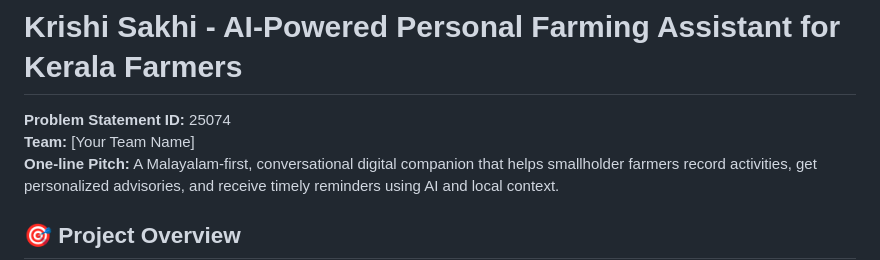
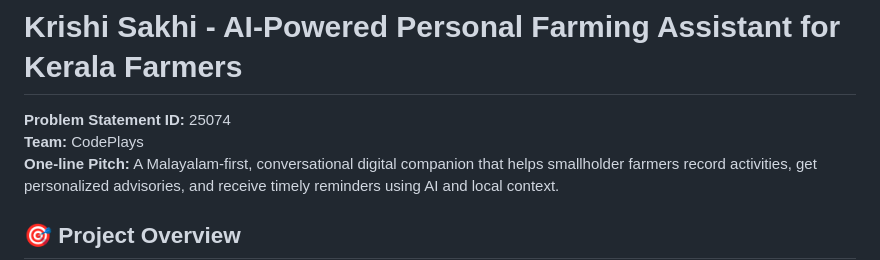
Before and after one commit to Naveenkm07/kerala-krishi-sahayak-flutter, a Markdown page: README-SIH.md, the part around the change. Rendered like a GitHub page.

```diff
--- a/README-SIH.md
+++ b/README-SIH.md
@@ -1,7 +1,7 @@
 # Krishi Sakhi - AI-Powered Personal Farming Assistant for Kerala Farmers
 
 **Problem Statement ID:** 25074
-**Team:** [Your Team Name]
+**Team:** CodePlays
 **One-line Pitch:** A Malayalam-first, conversational digital companion that helps smallholder farmers record activities, get personalized advisories, and receive timely reminders using AI and local context.
 
 ## 🎯 Project Overview
```
